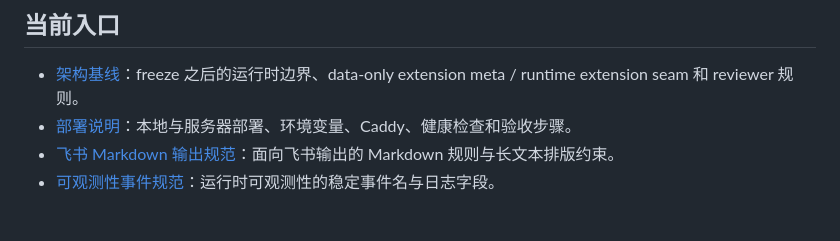
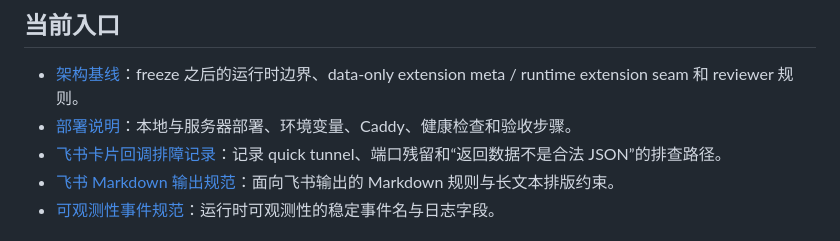
Before and after one commit to Clukay-Fun/feishu-opencode-bridge, a Markdown page: docs/README.md, the part around the change. GitHub-like rendering.

Commit message:
[codex][docs] Add card action troubleshooting guide

```diff
--- a/docs/README.md
+++ b/docs/README.md
@@ -12,6 +12,7 @@
 
 - [架构基线](architecture-baseline.md)：freeze 之后的运行时边界、data-only extension meta / runtime extension seam 和 reviewer 规则。
 - [部署说明](deploy.md)：本地与服务器部署、环境变量、Caddy、健康检查和验收步骤。
+- [飞书卡片回调排障记录](troubleshooting-card-actions.md)：记录 quick tunnel、端口残留和“返回数据不是合法 JSON”的排查路径。
 - [飞书 Markdown 输出规范](feishu-markdown.md)：面向飞书输出的 Markdown 规则与长文本排版约束。
 - [可观测性事件规范](observability/event-schema.md)：运行时可观测性的稳定事件名与日志字段。
 
```
Also changed, not shown: docs/deploy.md (+2 -0 lines), docs/troubleshooting-card-actions.md (added, +179 -0 lines).
